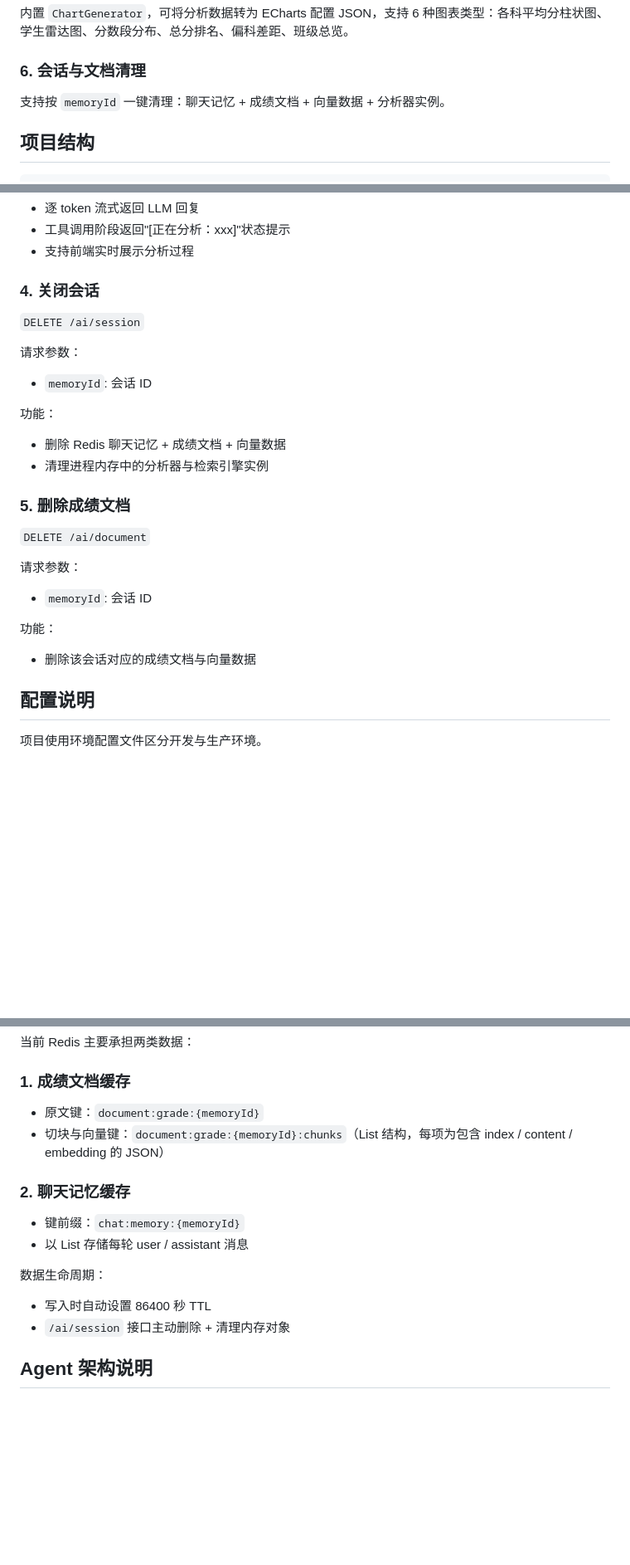
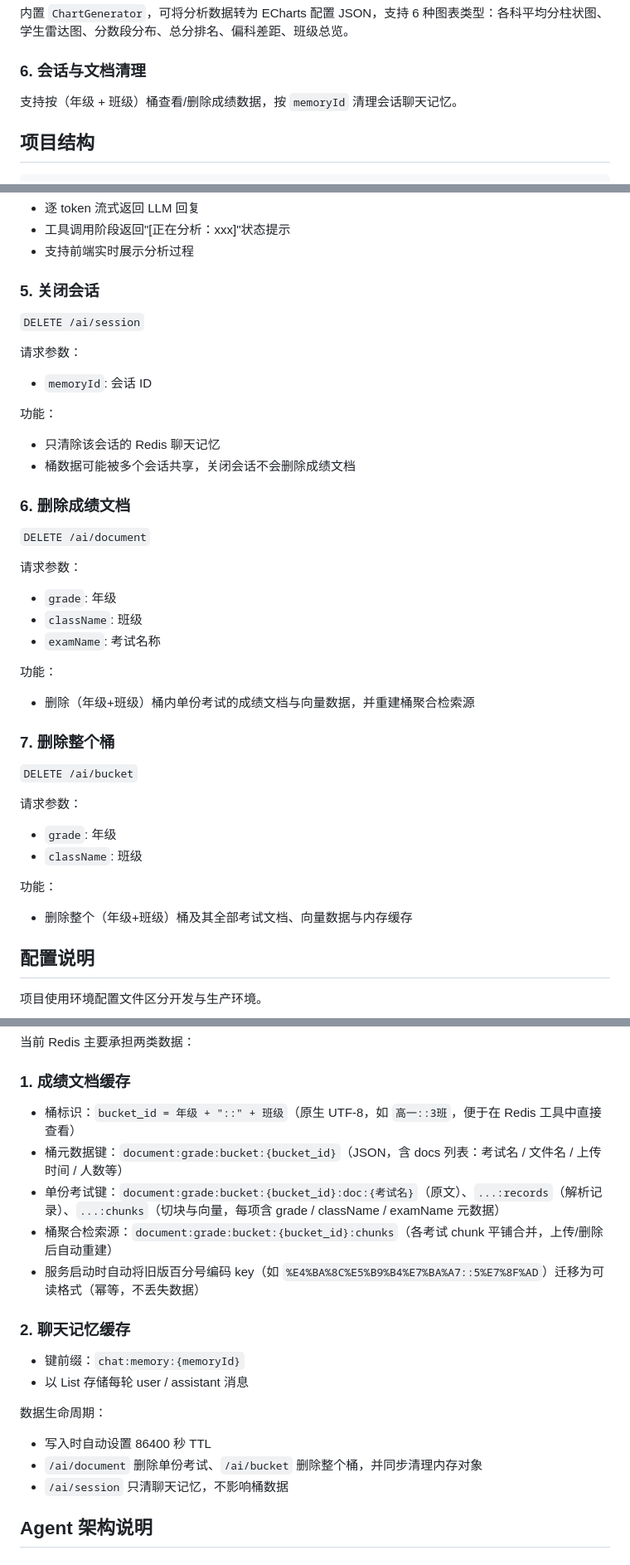
Before and after one commit to wuwenchennnn/langchian-techAgent-python, a Markdown page: README.md, 3 parts joined by grey strips. Shown at 83% size. Rendered like a GitHub page; blank space fills up the shorter version.

```diff
--- a/README.md
+++ b/README.md
@@ -49,7 +49,7 @@
 内置 `ChartGenerator`，可将分析数据转为 ECharts 配置 JSON，支持 6 种图表类型：各科平均分柱状图、学生雷达图、分数段分布、总分排名、偏科差距、班级总览。
 
 ### 6. 会话与文档清理
-支持按 `memoryId` 一键清理：聊天记忆 + 成绩文档 + 向量数据 + 分析器实例。
+支持按（年级 + 班级）桶查看/删除成绩数据，按 `memoryId` 清理会话聊天记忆。
 
 ## 项目结构
 
@@ -159,7 +177,7 @@ langchain4j-techAgent-python/
 - 工具调用阶段返回"[正在分析：xxx]"状态提示
 - 支持前端实时展示分析过程
 
-### 4. 关闭会话
+### 5. 关闭会话
 `DELETE /ai/session`
 
 请求参数：
@@ -168,19 +186,33 @@ langchain4j-techAgent-python/
 
 功能：
 
-- 删除 Redis 聊天记忆 + 成绩文档 + 向量数据
-- 清理进程内存中的分析器与检索引擎实例
+- 只清除该会话的 Redis 聊天记忆
+- 桶数据可能被多个会话共享，关闭会话不会删除成绩文档
 
-### 5. 删除成绩文档
+### 6. 删除成绩文档
 `DELETE /ai/document`
 
 请求参数：
 
-- `memoryId`: 会话 ID
+- `grade`: 年级
+- `className`: 班级
+- `examName`: 考试名称
 
 功能：
 
-- 删除该会话对应的成绩文档与向量数据
+- 删除（年级+班级）桶内单份考试的成绩文档与向量数据，并重建桶聚合检索源
+
+### 7. 删除整个桶
+`DELETE /ai/bucket`
+
+请求参数：
+
+- `grade`: 年级
+- `className`: 班级
+
+功能：
+
+- 删除整个（年级+班级）桶及其全部考试文档、向量数据与内存缓存
 
 ## 配置说明
 
@@ -301,8 +333,11 @@ uvicorn main:app --reload
 当前 Redis 主要承担两类数据：
 
 ### 1. 成绩文档缓存
-- 原文键：`document:grade:{memoryId}`
-- 切块与向量键：`document:grade:{memoryId}:chunks`（List 结构，每项为包含 index / content / embedding 的 JSON）
+- 桶标识：`bucket_id = 年级 + "::" + 班级`（原生 UTF-8，如 `高一::3班`，便于在 Redis 工具中直接查看）
+- 桶元数据键：`document:grade:bucket:{bucket_id}`（JSON，含 docs 列表：考试名 / 文件名 / 上传时间 / 人数等）
+- 单份考试键：`document:grade:bucket:{bucket_id}:doc:{考试名}`（原文）、`...:records`（解析记录）、`...:chunks`（切块与向量，每项含 grade / className / examName 元数据）
+- 桶聚合检索源：`document:grade:bucket:{bucket_id}:chunks`（各考试 chunk 平铺合并，上传/删除后自动重建）
+- 服务启动时自动将旧版百分号编码 key（如 `%E4%BA%8C%E5%B9%B4%E7%BA%A7::5%E7%8F%AD`）迁移为可读格式（幂等，不丢失数据）
 
 ### 2. 聊天记忆缓存
 - 键前缀：`chat:memory:{memoryId}`
@@ -311,7 +346,8 @@ uvicorn main:app --reload
 数据生命周期：
 
 - 写入时自动设置 86400 秒 TTL
-- `/ai/session` 接口主动删除 + 清理内存对象
+- `/ai/document` 删除单份考试、`/ai/bucket` 删除整个桶，并同步清理内存对象
+- `/ai/session` 只清聊天记忆，不影响桶数据
 
 ## Agent 架构说明
 
```
Also changed, not shown: other parts of README.md (+31 -11 lines).
